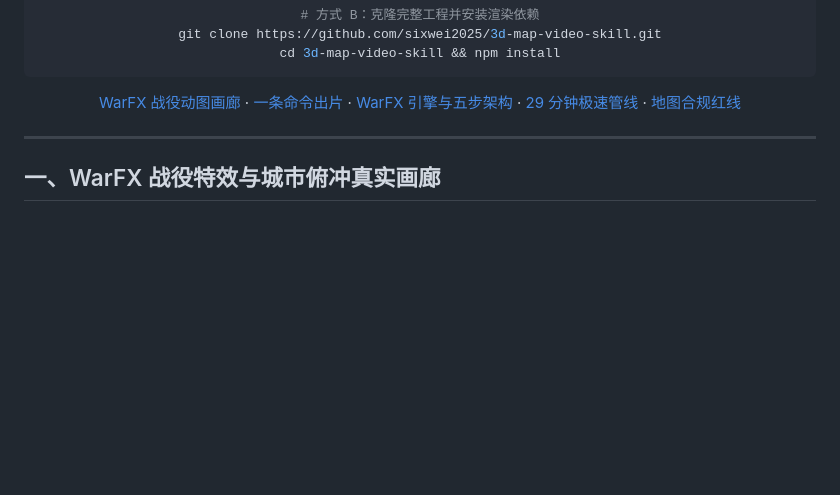
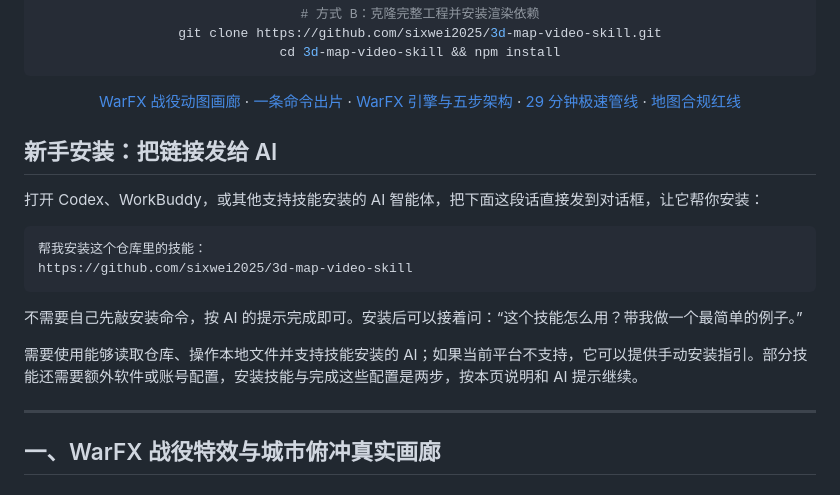
Before and after one commit to sixwei2025/3d-map-video-skill, a Markdown page: README.md, the part around the change. GitHub-like rendering; blank space fills up the shorter version.

Commit message:
docs: add beginner-friendly installation through AI chat

````diff
--- a/README.md
+++ b/README.md
@@ -28,6 +28,20 @@ cd 3d-map-video-skill && npm install
 [WarFX 战役动图画廊](#一warfx-战役特效与城市俯冲真实画廊) · [一条命令出片](#二一条命令极速出片) · [WarFX 引擎与五步架构](#三流水线架构与-warfx-战争特效引擎) · [29 分钟极速管线](#四m5-极速渲染管线为什么能快-5-倍) · [地图合规红线](#五地图审图与数据合规红线必读)
 
 </div>
+
+## 新手安装：把链接发给 AI
+
+打开 Codex、WorkBuddy，或其他支持技能安装的 AI 智能体，把下面这段话直接发到对话框，让它帮你安装：
+
+```text
+帮我安装这个仓库里的技能：
+https://github.com/sixwei2025/3d-map-video-skill
+```
+
+不需要自己先敲安装命令，按 AI 的提示完成即可。安装后可以接着问：“这个技能怎么用？带我做一个最简单的例子。”
+
+需要使用能够读取仓库、操作本地文件并支持技能安装的 AI；如果当前平台不支持，它可以提供手动安装指引。部分技能还需要额外软件或账号配置，安装技能与完成这些配置是两步，按本页说明和 AI 提示继续。
+
 
 ---
 
````
